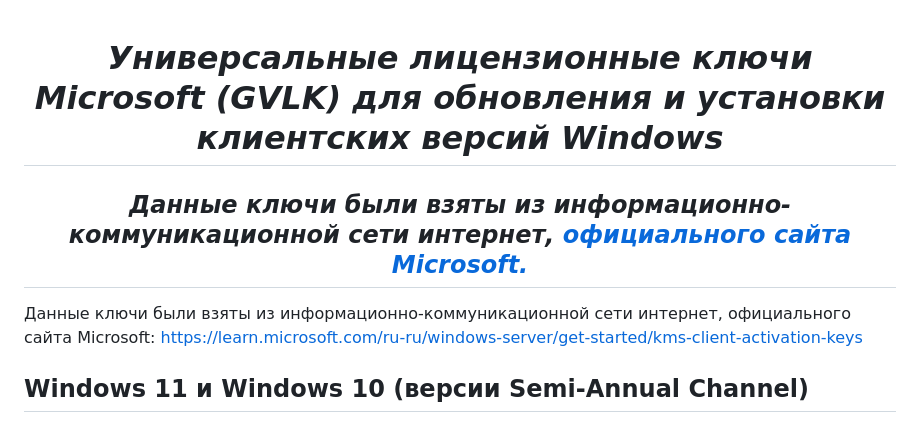
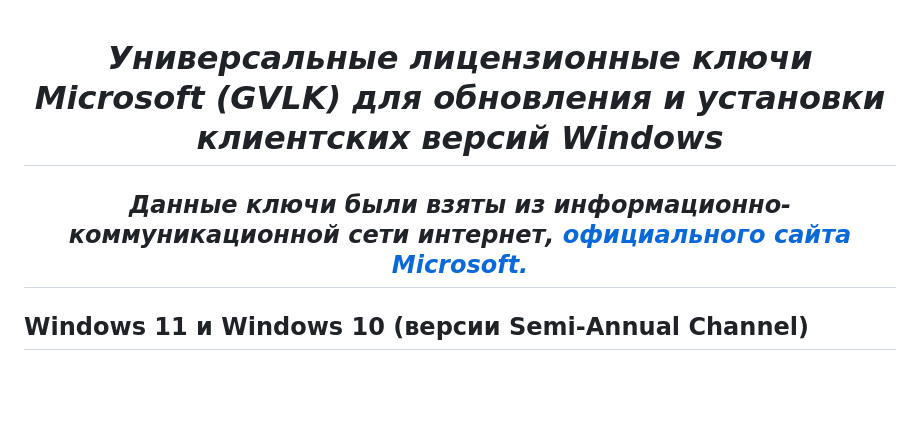
Before and after one commit to dimoroz772/Windows_Upgrade_Or_Install_Keys, a Markdown page: Microsoft_Generic_License_Keys_(GVLK)_for_upgrading_clients_versions_of_Windows.md, the part around the change. GitHub-like rendering; blank space fills up the shorter version.

```diff
--- a/Microsoft_Generic_License_Keys_(GVLK)_for_upgrading_clients_versions_of_Windows.md
+++ b/Microsoft_Generic_License_Keys_(GVLK)_for_upgrading_clients_versions_of_Windows.md
@@ -1,11 +1,6 @@
+
 <h1 align="Center"><i>Универсальные лицензионные ключи Microsoft (GVLK) для обновления и установки клиентских версий Windows</i></h1>
-
 <h2 align="Center"><i>Данные ключи были взяты из информационно-коммуникационной сети интернет, <a href="https://learn.microsoft.com/ru-ru/windows-server/get-started/kms-client-activation-keys">официального сайта Microsoft.</a></i></h2>
-
-
-Данные ключи были взяты из информационно-коммуникационной сети интернет, официального сайта Microsoft: https://learn.microsoft.com/ru-ru/windows-server/get-started/kms-client-activation-keys
-
-
 
 Windows 11 и Windows 10 (версии Semi-Annual Channel)
 ------------
```
